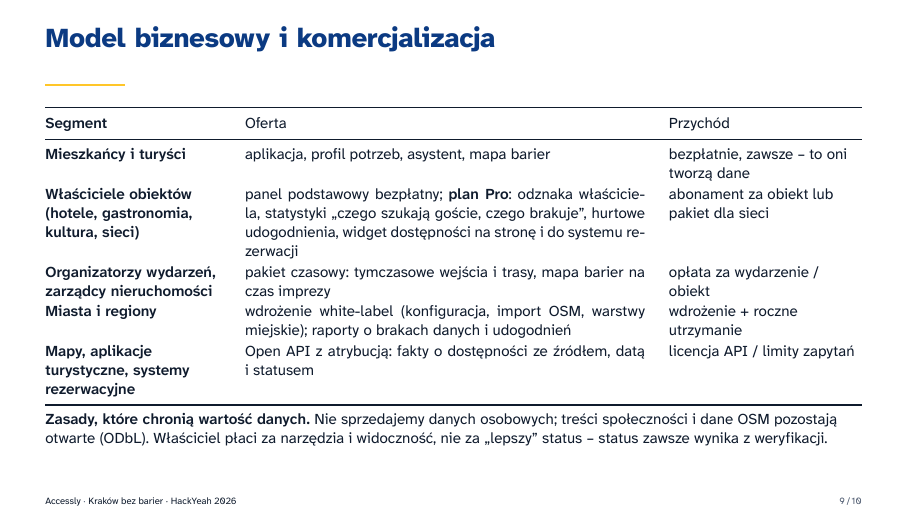
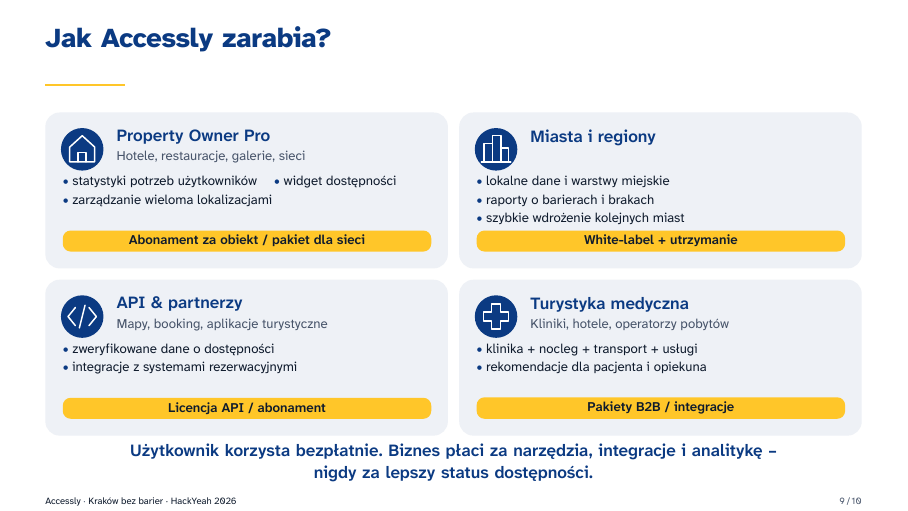
Before and after one commit to HakerSII/Accessly-docs, LaTeX slides (prezentacja/main.tex, which reads prezentacja/slides/09-model-biznesowy.tex): page 9 of 10. Compiled offline with XeLaTeX.

Commit message:
Change 9th slide

```diff
--- a/prezentacja/slides/09-model-biznesowy.tex
+++ b/prezentacja/slides/09-model-biznesowy.tex
@@ -1,28 +1,26 @@
 % Slajd 9 – model biznesowy i komercjalizacja (kryterium: 20 %; pkt 9 wyzwania).
-\begin{frame}{Model biznesowy i~komercjalizacja}
-  \footnotesize
-  \renewcommand{\arraystretch}{1.1}
-  \begin{tabularx}{\textwidth}{@{}>{\bfseries\raggedright\arraybackslash}p{3.1cm} X >{\raggedright\arraybackslash}p{3.4cm}@{}}
-    \toprule
-    Segment & Oferta & Przychód \\
-    \midrule
-    Mieszkańcy i~turyści & aplikacja, profil potrzeb, asystent, mapa barier & bezpłatnie, zawsze -- to oni tworzą dane \\
-    Właściciele obiektów (hotele, gastronomia, kultura, sieci) & panel podstawowy bezpłatny; \textbf{plan Pro}:
-      odznaka właściciela, statystyki „czego szukają goście, czego brakuje”, hurtowe udogodnienia,
-      widget dostępności na stronę i~do systemu rezerwacji & abonament za obiekt lub pakiet dla sieci \\
-    Organizatorzy wydarzeń, zarządcy nieruchomości & pakiet czasowy: tymczasowe wejścia i~trasy, mapa barier
-      na czas imprezy & opłata za wydarzenie / obiekt \\
-    Miasta i~regiony & wdrożenie white-label (konfiguracja, import OSM, warstwy miejskie); raporty
-      o~brakach danych i~udogodnień & wdrożenie + roczne utrzymanie \\
-    Mapy, aplikacje turystyczne, systemy rezerwacyjne & Open API z~atrybucją: fakty o~dostępności
-      ze źródłem, datą i~statusem & licencja API / limity zapytań \\
-    \bottomrule
-  \end{tabularx}
+% Cztery karty 2 × 2: \bizcard i ikony w beamerthemeaccessly.sty; żółta etykieta = źródło przychodu.
+\begin{frame}{Jak Accessly zarabia?}
+  \vspace{1mm}
+  \centering
+  \begin{tikzpicture}[x=1mm,y=1mm]
+    \bizcard{0}{0}{house}{Property Owner Pro}{Hotele, restauracje, galerie, sieci}
+      {Abonament za obiekt / pakiet dla sieci}
+      {\bp\mbox{statystyki potrzeb użytkowników} \quad \bp\mbox{widget dostępności} \quad \bp\mbox{zarządzanie wieloma lokalizacjami}}
+    \bizcard{73}{0}{cityskyline}{Miasta i~regiony}{}
+      {White-label + utrzymanie}
+      {\bp\mbox{lokalne dane i~warstwy miejskie} \quad \bp\mbox{raporty o~barierach i~brakach} \quad \bp\mbox{szybkie wdrożenie kolejnych miast}}
+    \bizcard{0}{-29.5}{apicode}{API \& partnerzy}{Mapy, booking, aplikacje turystyczne}
+      {Licencja API / abonament}
+      {\bp\mbox{zweryfikowane dane o~dostępności} \quad \bp\mbox{integracje z~systemami rezerwacyjnymi}}
+    \bizcard{73}{-29.5}{medcross}{Turystyka medyczna}{Kliniki, hotele, operatorzy pobytów}
+      {Pakiety B2B / integracje}
+      {\bp\mbox{klinika + nocleg + transport + usługi} \quad \bp\mbox{rekomendacje dla pacjenta i~opiekuna}}
 
-  \vspace{1mm}
-  \textbf{Zasady, które chronią wartość danych.} Nie sprzedajemy danych osobowych; treści społeczności i~dane OSM
-  pozostają otwarte (ODbL). Właściciel płaci za narzędzia i~widoczność, nie za „lepszy” status -- status zawsze wynika
-  z~weryfikacji.
+    \node[font=\small\bfseries,text=accNavy,text width=144mm,align=center,inner sep=0pt] at (72,-61.8)
+      {Użytkownik korzysta bezpłatnie. Biznes płaci za narzędzia, integracje i~analitykę --\\
+       nigdy za lepszy status dostępności.};
+  \end{tikzpicture}
 
   \note[item]{Najbardziej realny pierwszy przychód: hotele i~turystyka medyczna (profil „Po zabiegu”, warstwa SOR / apteki, 4~języki) – goście zza granicy pytają o~dostępność przed rezerwacją.}
   \note[item]{Panel właściciela już dziś pokazuje „Najczęściej wyszukiwane informacje o~Twoim lokalu” – to zalążek statystyk z~planu Pro.}
```
Also changed, not shown: prezentacja/beamerthemeaccessly.sty (+37 -0 lines), prezentacja/slides-en/09-business-model.tex (+21 -22 lines), prezentacja/Accessly-Krakow-bez-barier.pdf, prezentacja/Accessly-Krakow-without-barriers.pdf.
